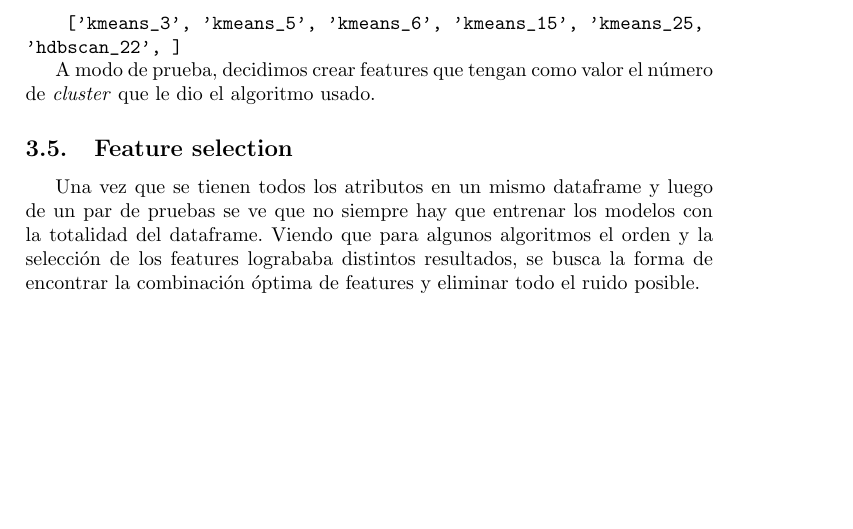
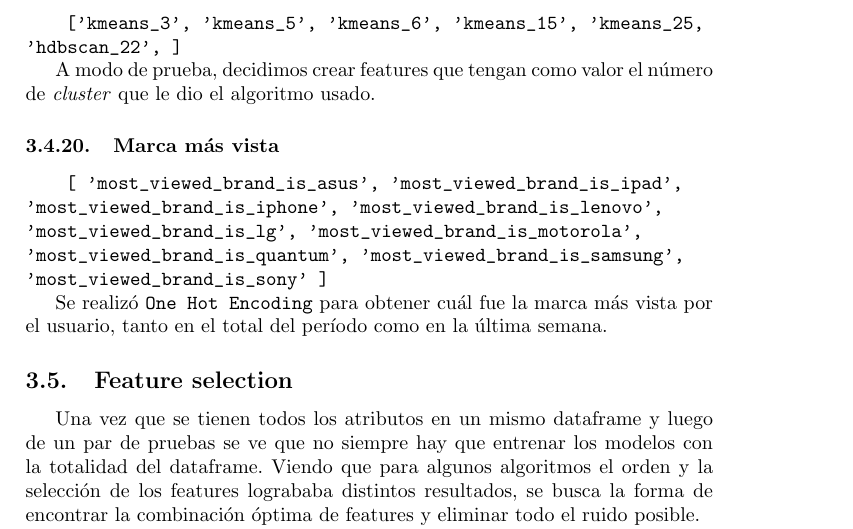
Before and after one commit to FdelMazo/7506-Datos, a LaTeX document (TP2/informe/informe.tex): part of page 13 of 20 before the commit and part of page 13 of 21 after it, cut so that both start at the same text, the shorter picture padded with empty space. Compiled offline with pdfLaTeX.

Commit message:
Informe one hot

```diff
--- a/TP2/informe/informe.tex
+++ b/TP2/informe/informe.tex
@@ -418,6 +418,16 @@ Se propone también analizar esta información para un rango de tiempo no muy ex
 
 A modo de prueba, decidimos crear features que tengan como valor el número de \textit{cluster} que le dio el algoritmo usado.
 
+\subsubsection{Marca más vista}
+
+\begin{sloppypar}
+	\texttt{\detokenize{
+	[
+'most_viewed_brand_is_asus', 	'most_viewed_brand_is_ipad', 	'most_viewed_brand_is_iphone', 	'most_viewed_brand_is_lenovo', 	'most_viewed_brand_is_lg', 	'most_viewed_brand_is_motorola',	'most_viewed_brand_is_quantum', 	'most_viewed_brand_is_samsung', 	'most_viewed_brand_is_sony'	]
+	}}
+\end{sloppypar}
+
+Se realizó \texttt{One Hot Encoding} para obtener cuál fue la marca más vista por el usuario, tanto en el total del período como en la última semana.
 
 \subsection{Feature selection}
 
```
Also changed, not shown: TP2/informe/informe.pdf.
